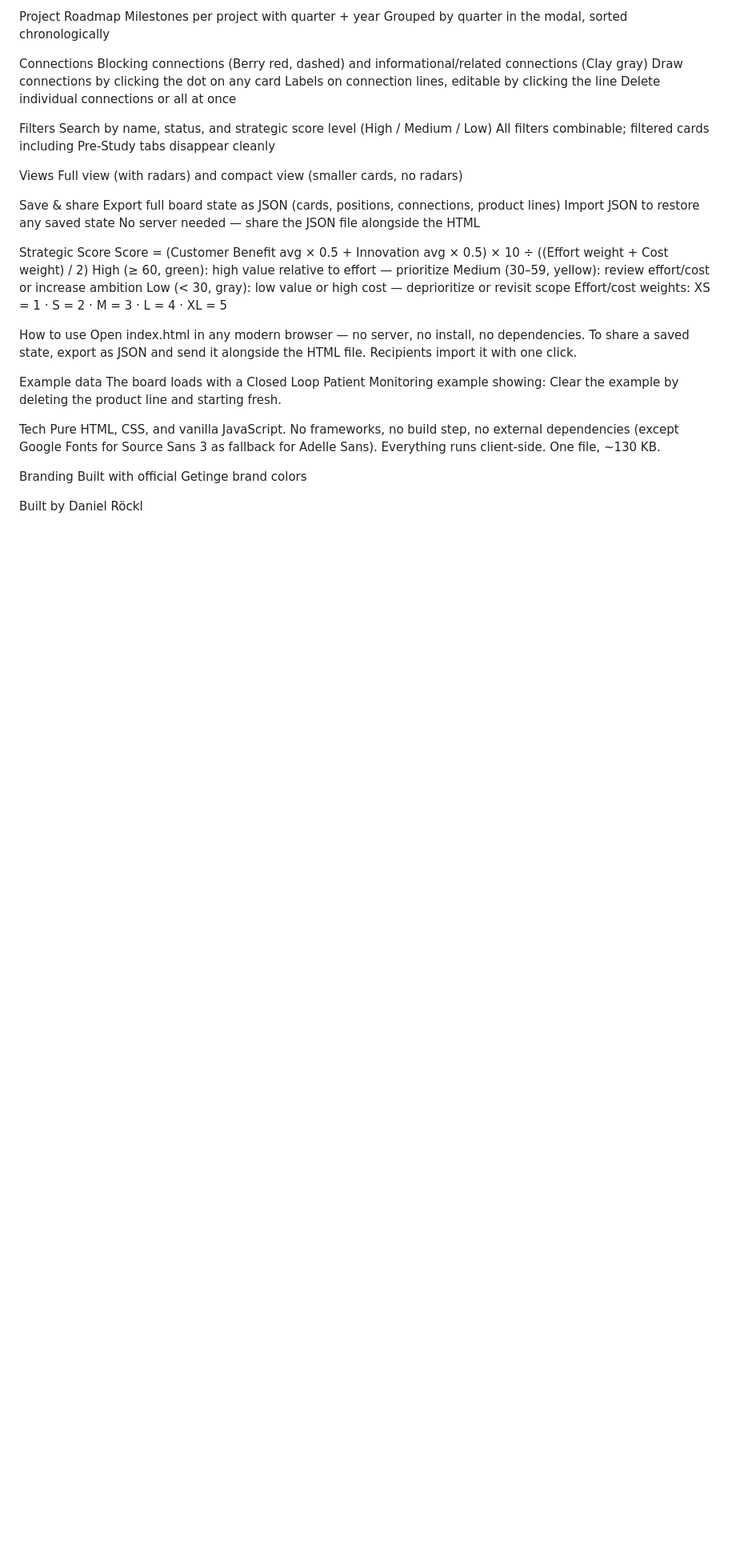
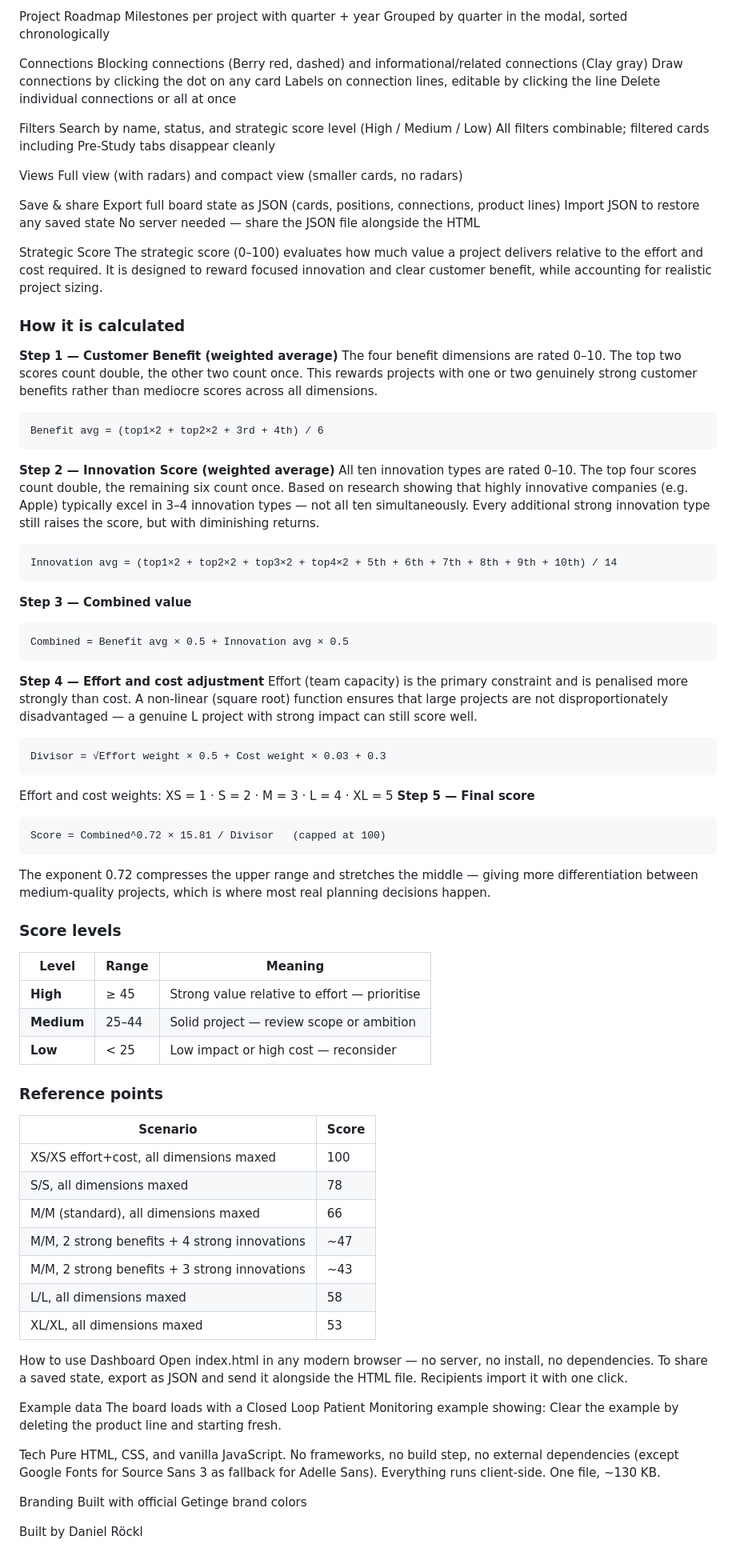
Before and after one commit to danielroeckl/Strategy-Dashboard, a Markdown page: README.md, the part around the change. Shown at 80% size. GitHub-like rendering; blank space fills up the shorter version.

Commit message:
Strategic score formula update

````diff
--- a/README.md
+++ b/README.md
@@ -53,13 +53,53 @@ No server needed — share the JSON file alongside the HTML
 
 
 Strategic Score
-Score = (Customer Benefit avg × 0.5 + Innovation avg × 0.5) × 10 ÷ ((Effort weight + Cost weight) / 2)
-High (≥ 60, green): high value relative to effort — prioritize
-Medium (30–59, yellow): review effort/cost or increase ambition
-Low (< 30, gray): low value or high cost — deprioritize or revisit scope
-Effort/cost weights: XS = 1 · S = 2 · M = 3 · L = 4 · XL = 5
+The strategic score (0–100) evaluates how much value a project delivers relative to the effort and cost required. It is designed to reward focused innovation and clear customer benefit, while accounting for realistic project sizing.
 
-How to use
+### How it is calculated
+**Step 1 — Customer Benefit (weighted average)**
+The four benefit dimensions are rated 0–10. The top two scores count double, the other two count once. This rewards projects with one or two genuinely strong customer benefits rather than mediocre scores across all dimensions.
+```
+Benefit avg = (top1×2 + top2×2 + 3rd + 4th) / 6
+```
+**Step 2 — Innovation Score (weighted average)**
+All ten innovation types are rated 0–10. The top four scores count double, the remaining six count once. Based on research showing that highly innovative companies (e.g. Apple) typically excel in 3–4 innovation types — not all ten simultaneously. Every additional strong innovation type still raises the score, but with diminishing returns.
+```
+Innovation avg = (top1×2 + top2×2 + top3×2 + top4×2 + 5th + 6th + 7th + 8th + 9th + 10th) / 14
+```
+**Step 3 — Combined value**
+```
+Combined = Benefit avg × 0.5 + Innovation avg × 0.5
+```
+**Step 4 — Effort and cost adjustment**
+Effort (team capacity) is the primary constraint and is penalised more strongly than cost. A non-linear (square root) function ensures that large projects are not disproportionately disadvantaged — a genuine L project with strong impact can still score well.
+```
+Divisor = √Effort weight × 0.5 + Cost weight × 0.03 + 0.3
+```
+Effort and cost weights: XS = 1 · S = 2 · M = 3 · L = 4 · XL = 5
+**Step 5 — Final score**
+```
+Score = Combined^0.72 × 15.81 / Divisor   (capped at 100)
+```
+The exponent 0.72 compresses the upper range and stretches the middle — giving more differentiation between medium-quality projects, which is where most real planning decisions happen.
+### Score levels
+| Level | Range | Meaning |
+|-------|-------|---------|
+| **High** | ≥ 45 | Strong value relative to effort — prioritise |
+| **Medium** | 25–44 | Solid project — review scope or ambition |
+| **Low** | < 25 | Low impact or high cost — reconsider |
+
+### Reference points
+| Scenario | Score |
+|----------|-------|
+| XS/XS effort+cost, all dimensions maxed | 100 |
+| S/S, all dimensions maxed | 78 |
+| M/M (standard), all dimensions maxed | 66 |
+| M/M, 2 strong benefits + 4 strong innovations | ~47 |
+| M/M, 2 strong benefits + 3 strong innovations | ~43 |
+| L/L, all dimensions maxed | 58 |
+| XL/XL, all dimensions maxed | 53 |
+
+How to use Dashboard
 Open index.html in any modern browser — no server, no install, no dependencies.
 To share a saved state, export as JSON and send it alongside the HTML file. Recipients import it with one click.
 
````
